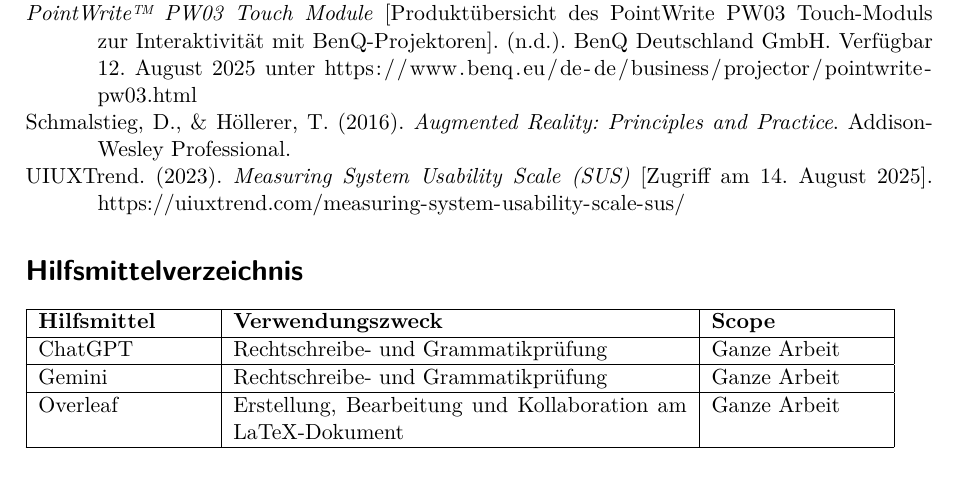
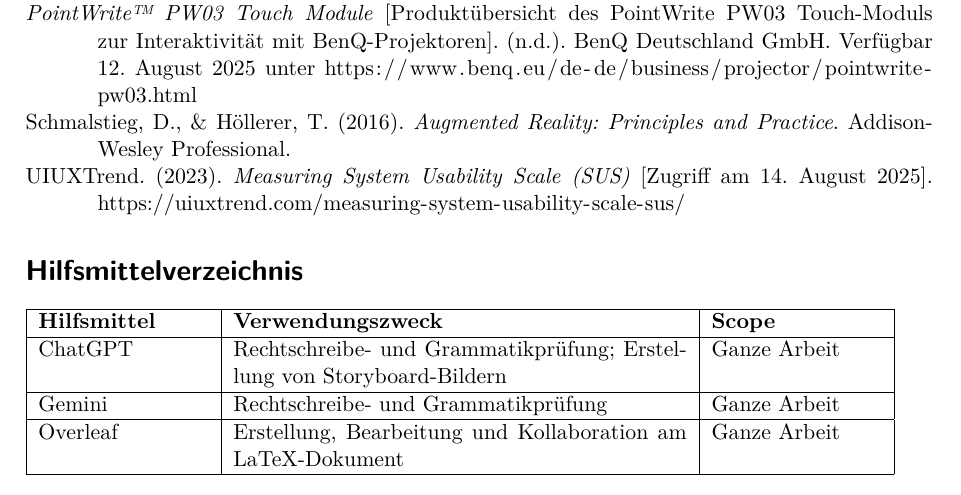
Before and after one commit to lucFHNW/The-Architect-s-1-1-Sandbox, a LaTeX document (Dok/fhnw_ht_eit_latex_template.tex): part of page 41 of 63, cut so that both start at the same text. Compiled offline with pdfLaTeX.

Commit message:
dok: fehlende Hilfsmittel angabe

```diff
--- a/Dok/fhnw_ht_eit_latex_template.tex
+++ b/Dok/fhnw_ht_eit_latex_template.tex
@@ -93,15 +93,16 @@
 
 \begin{tabular}{|p{3cm}|p{8cm}|p{3cm}|}
     \hline
-    \textbf{Hilfsmittel} & \textbf{Verwendungszweck} & \textbf{Scope}\\
+    \textbf{Hilfsmittel} & \textbf{Verwendungszweck} & \textbf{Scope} \\
     \hline
-    ChatGPT & Rechtschreibe- und Grammatikprüfung & Ganze Arbeit \\
+    ChatGPT & Rechtschreibe- und Grammatikprüfung; Erstellung von Storyboard-Bildern & Ganze Arbeit \\
     \hline
     Gemini & Rechtschreibe- und Grammatikprüfung & Ganze Arbeit \\
     \hline
     Overleaf & Erstellung, Bearbeitung und Kollaboration am LaTeX-Dokument & Ganze Arbeit \\
     \hline
 \end{tabular}
+
 
 }
 
```
